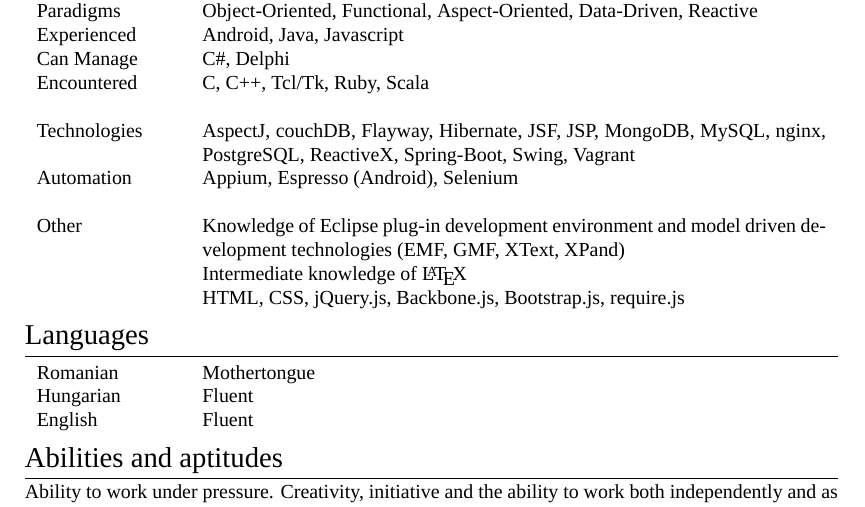
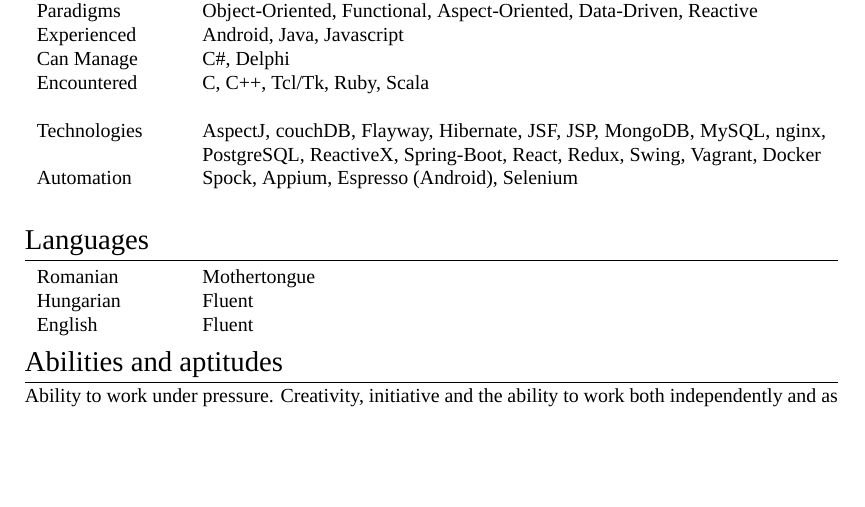
Before and after one commit to ksza/Curriculum-Vitae, a LaTeX CV (cv.tex): part of page 4 of 4, cut so that both start at the same text, the shorter picture padded with empty space. Compiled offline with XeLaTeX; a missing font is replaced by an installed copy or a similar font.

Commit message:
Take out Other section from technologies

```diff
--- a/cv.tex
+++ b/cv.tex
@@ -257,13 +257,9 @@
 \textsc{Can Manage} & C\#, Delphi\\
 \textsc{Encountered} & C, C++, Tcl/Tk, Ruby, Scala\\
 \multicolumn{2}{c}{} \\
-\textsc{Technologies} & AspectJ, couchDB, Flayway, Hibernate, JSF,  JSP,  MongoDB, MySQL, nginx, PostgreSQL, ReactiveX, Spring-Boot, Swing, Vagrant\\
-\textsc{Automation} & Appium, Espresso (Android), Selenium\\
- \multicolumn{2}{c}{} \\
- \textsc{Other} & Knowledge of Eclipse plug-in development environment and model
- driven development technologies (EMF, GMF, XText, XPand)\\
- & Intermediate knowledge of \LaTeX \\
- & HTML, CSS, jQuery.js, Backbone.js, Bootstrap.js, require.js\\
+\textsc{Technologies} & AspectJ, couchDB, Flayway, Hibernate, JSF,  JSP,  MongoDB, MySQL, nginx, PostgreSQL, ReactiveX, Spring-Boot, React, Redux, Swing, Vagrant, Docker\\
+\textsc{Automation} & Spock, Appium, Espresso (Android), Selenium\\
+ \multicolumn{2}{c}{}\\
 \end{tabular}
 
 %Section: Languages
```
